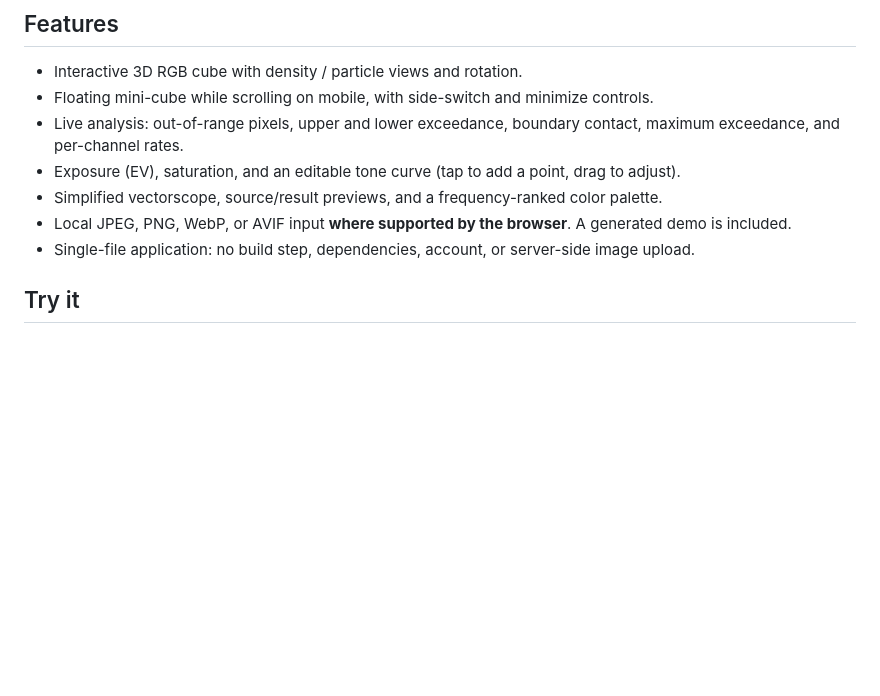
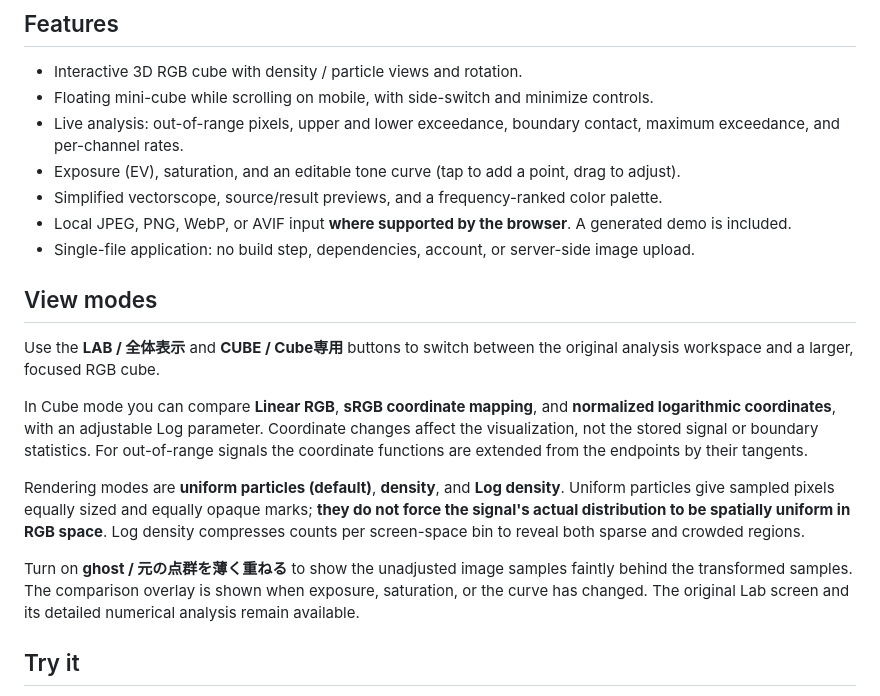
Before and after one commit to goldkiss2010-ai/Image-Signal-Boundary-Lab, a Markdown page: README.md, the part around the change. GitHub-like rendering; blank space fills up the shorter version.

Commit message:
Document cube-only workspace, coordinate maps and particle defaults

```diff
--- a/README.md
+++ b/README.md
@@ -15,6 +15,16 @@ Load a photograph, adjust exposure, saturation, or the tone curve, and watch the
 - Simplified vectorscope, source/result previews, and a frequency-ranked color palette.
 - Local JPEG, PNG, WebP, or AVIF input **where supported by the browser**. A generated demo is included.
 - Single-file application: no build step, dependencies, account, or server-side image upload.
+
+## View modes
+
+Use the **LAB / 全体表示** and **CUBE / Cube専用** buttons to switch between the original analysis workspace and a larger, focused RGB cube.
+
+In Cube mode you can compare **Linear RGB**, **sRGB coordinate mapping**, and **normalized logarithmic coordinates**, with an adjustable Log parameter. Coordinate changes affect the visualization, not the stored signal or boundary statistics. For out-of-range signals the coordinate functions are extended from the endpoints by their tangents.
+
+Rendering modes are **uniform particles (default)**, **density**, and **Log density**. Uniform particles give sampled pixels equally sized and equally opaque marks; **they do not force the signal's actual distribution to be spatially uniform in RGB space**. Log density compresses counts per screen-space bin to reveal both sparse and crowded regions.
+
+Turn on **ghost / 元の点群を薄く重ねる** to show the unadjusted image samples faintly behind the transformed samples. The comparison overlay is shown when exposure, saturation, or the curve has changed. The original Lab screen and its detailed numerical analysis remain available.
 
 ## Try it
 
```
